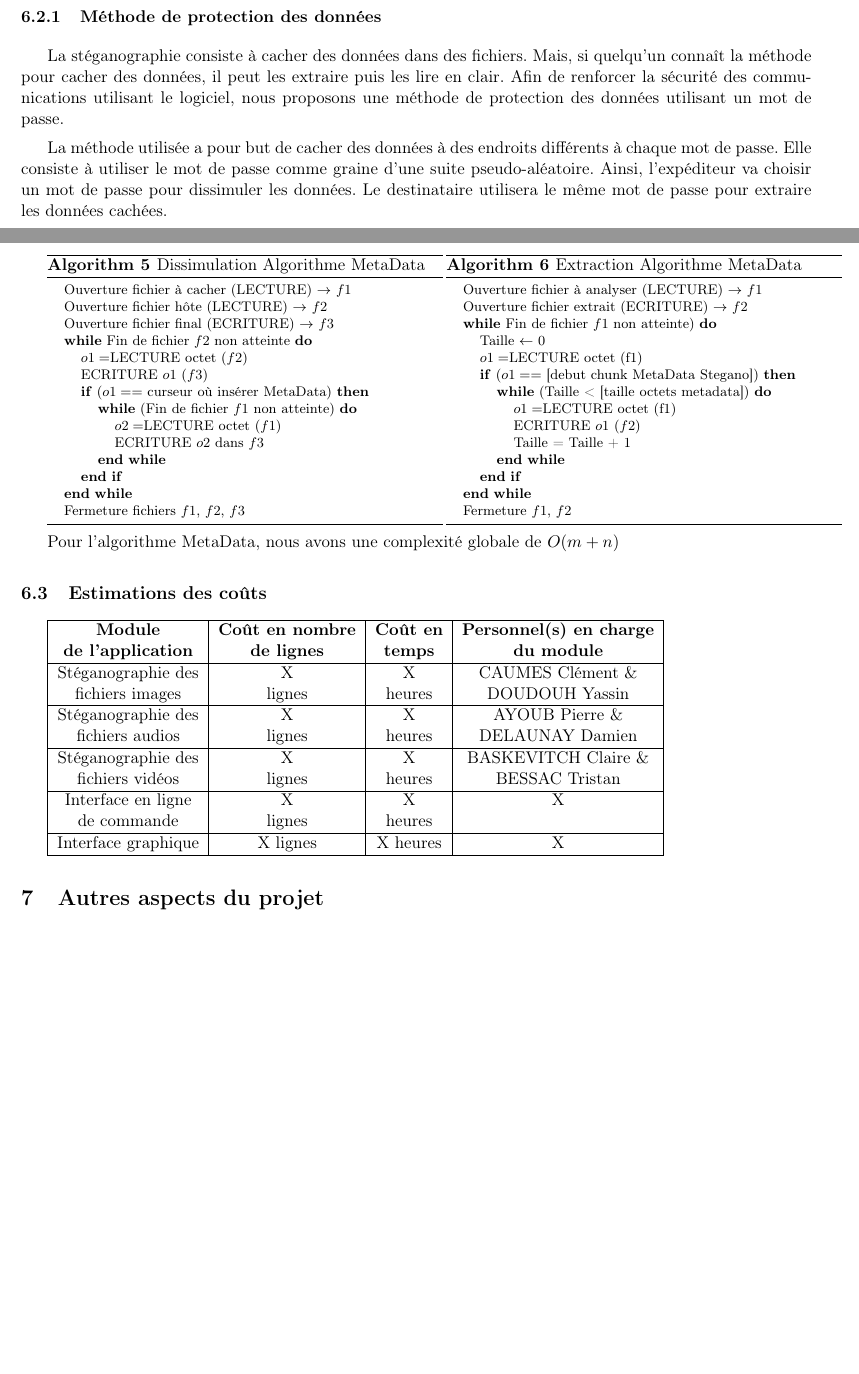
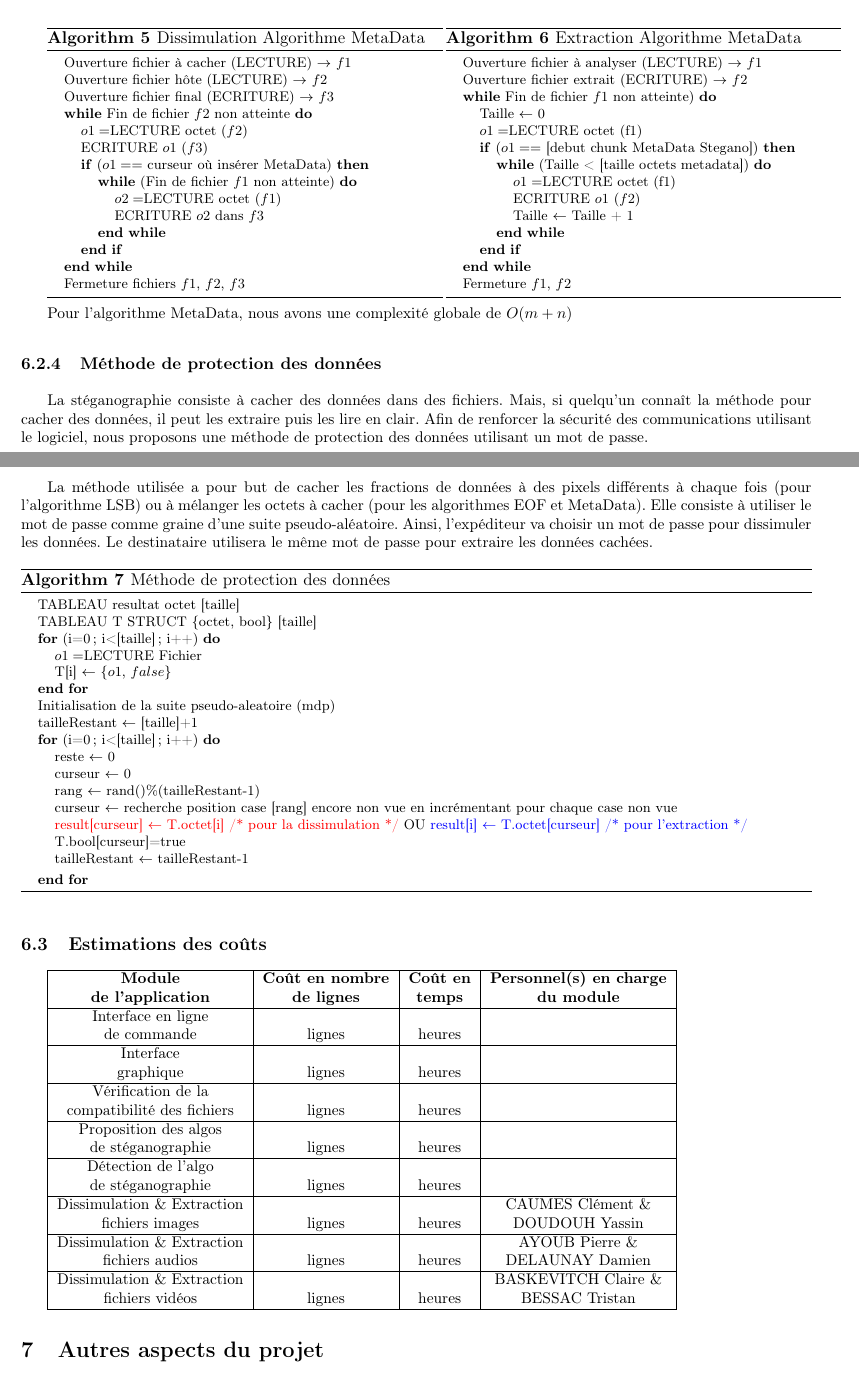
Before and after one commit to Heisenberk/StegX, a LaTeX document (report/2.CahierDesCharges/cahierDesCharges.tex): two parts of pages 7 and 9 of 12 before the commit and two parts of pages 8 and 9 of 12 after it, joined at a grey line, cut so that both start at the same text, the shorter picture padded with empty space. Compiled offline with pdfLaTeX.

Commit message:
Ecriture dernier algo
Manque de parler de complexite

```diff
--- a/report/2.CahierDesCharges/cahierDesCharges.tex
+++ b/report/2.CahierDesCharges/cahierDesCharges.tex
@@ -318,20 +320,6 @@ dernière est importée et/ou exportée.
 L'application permettra de cacher des données dans des fichiers de différents
 types (image, son, video). Pour le calcul de complexités, nous avons utilisé les symboles suivants :
 $n$ pour la taille en octets du fichier à cacher et $m$ pour la taille en octets du fichier hôte.
-
-\subsubsection{Méthode de protection des données}
-
-La stéganographie consiste à cacher des données dans des fichiers. Mais,
-si quelqu'un connaît la méthode pour cacher des données, il peut les extraire
-puis les lire en clair.
-Afin de renforcer la sécurité des communications utilisant le logiciel,
-nous proposons une méthode de protection des données utilisant un mot de passe.
-
-La méthode utilisée a pour but de cacher des données à des endroits différents
-à chaque mot de passe.
-Elle consiste à utiliser le mot de passe comme graine d'une suite pseudo-aléatoire.
-Ainsi, l'expéditeur va choisir un mot de passe pour dissimuler les données.
-Le destinataire utilisera le même mot de passe pour extraire les données cachées.
 
 \subsubsection{Algorithme LSB (Least Significant Bit)}
 
@@ -556,7 +544,7 @@ fichier.
 \WHILE{(Taille < [taille octets metadata])}
 \STATE $o1 = $LECTURE octet (f1)
 \STATE ECRITURE $o1$ ($f2$)
-\STATE Taille = Taille + 1
+\STATE Taille $\leftarrow$ Taille + 1
 \ENDWHILE
 \ENDIF
 \ENDWHILE
@@ -570,27 +558,84 @@ fichier.
 Pour l'algorithme MetaData, nous avons une complexité globale de
 $O(m+n)$
 
+\subsubsection{Méthode de protection des données}
+
+La stéganographie consiste à cacher des données dans des fichiers. Mais,
+si quelqu'un connaît la méthode pour cacher des données, il peut les extraire
+puis les lire en clair.
+Afin de renforcer la sécurité des communications utilisant le logiciel,
+nous proposons une méthode de protection des données utilisant un mot de passe.
+
+La méthode utilisée a pour but de cacher les fractions de données à des pixels
+différents à chaque fois (pour l'algorithme LSB) ou à mélanger les octets
+à cacher (pour les algorithmes EOF et MetaData).
+Elle consiste à utiliser le mot de passe comme graine d'une suite pseudo-aléatoire.
+Ainsi, l'expéditeur va choisir un mot de passe pour dissimuler les données.
+Le destinataire utilisera le même mot de passe pour extraire les données cachées.
+
+\begin{algorithm}
+\caption{Méthode de protection des données}
+\begin{algorithmic}
+\footnotesize
+\STATE TABLEAU resultat {octet} [taille]
+\STATE TABLEAU T STRUCT \{octet, bool\} [taille]
+\FOR{(i=0 ; i<[taille] ; i++)}
+\STATE $o1 = $LECTURE Fichier
+\STATE T[i] $\leftarrow$ \{$o1$, $false$\}
+\ENDFOR
+\STATE Initialisation de la suite pseudo-aleatoire (mdp)
+\STATE tailleRestant $\leftarrow$ [taille]+1
+\FOR{(i=0 ; i<[taille] ; i++)}
+\STATE reste $\leftarrow$ 0
+\STATE curseur $\leftarrow$ 0
+\STATE rang $\leftarrow$ rand()\%(tailleRestant-1)
+\STATE curseur $\leftarrow$ recherche position case [rang] encore non vue
+en incrémentant pour chaque case non vue
+\color{red}
+\STATE result[curseur] $\leftarrow$ T.octet[i] /* pour la dissimulation */
+\color{black} OU \color{blue} result[i] $\leftarrow$ T.octet[curseur] /* pour l'extraction */
+\color{black}
+\STATE T.bool[curseur]=true
+\STATE tailleRestant $\leftarrow$ tailleRestant-1
+\ENDFOR
+\normalsize
+\end{algorithmic}
+\end{algorithm}
+
 \subsection{Estimations des coûts}
+\small
 \begin{tabular}{|c|c|c|c|}
   \hline
   \textbf{Module} & \textbf{Coût en nombre} & \textbf{Coût en} & \textbf{Personnel(s) en charge} \\
    \textbf{de l'application} & \textbf{de lignes} & \textbf{temps} & \textbf{du module} \\
   \hline
-  Stéganographie des & X & X & CAUMES Clément \& \\
+    Interface en ligne &  &  &  \\
+    de commande & lignes & heures & \\
+  \hline
+  Interface &  &  &  \\
+  graphique & lignes & heures & \\
+  \hline
+  Vérification de la &  &  &  \\
+   compatibilité des fichiers & lignes & heures & \\
+  \hline
+    Proposition des algos &  &  &  \\
+   de stéganographie & lignes & heures & \\
+  \hline
+    Détection de l'algo &  &  &  \\
+   de stéganographie & lignes & heures & \\
+  \hline
+  Dissimulation \& Extraction &  &  & CAUMES Clément \& \\
    fichiers images & lignes & heures & DOUDOUH Yassin \\
   \hline
-  Stéganographie des & X & X & AYOUB Pierre \& \\
+  Dissimulation \& Extraction &  &  & AYOUB Pierre \& \\
    fichiers audios & lignes & heures & DELAUNAY Damien \\
-  \hline
-  Stéganographie des & X & X & BASKEVITCH Claire \& \\
+     \hline
+  Dissimulation \& Extraction &  &  & BASKEVITCH Claire \& \\
    fichiers vidéos & lignes & heures & BESSAC Tristan \\
   \hline
-    Interface en ligne & X & X & X \\
-    de commande & lignes & heures & \\
-  \hline
-  Interface graphique & X lignes & X heures & X \\
-  \hline
 \end{tabular}
+%\normalsize
+\small
 
 \section{Autres aspects du projet}
 
```
Also changed, not shown: report/2.CahierDesCharges/cahierDesCharges.tex (6 more changed lines).
